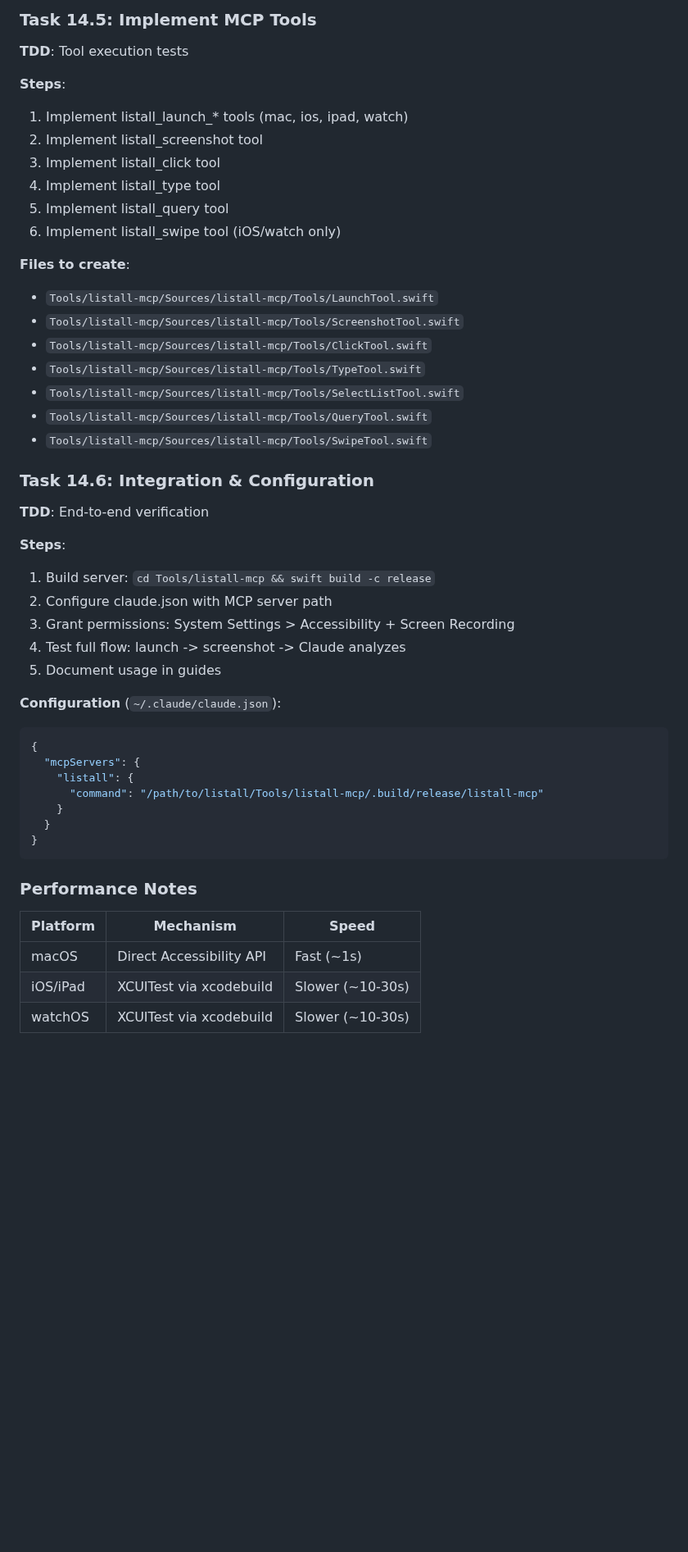
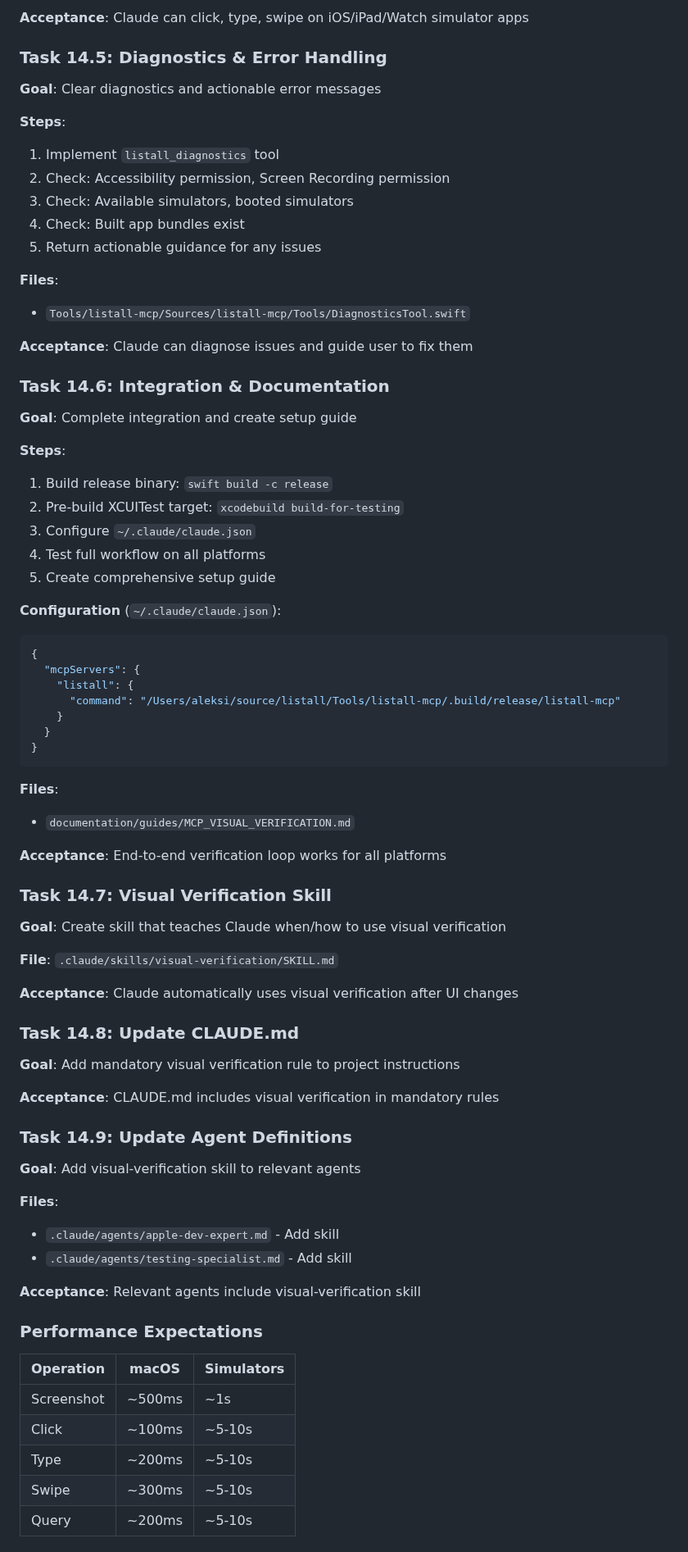
Before and after one commit to chmc/listall, a Markdown page: documentation/TODO.md, the part around one of its changes. Shown at 82% size. Rendered like a GitHub page; blank space fills up the shorter version.

````diff
--- a/documentation/TODO.md
+++ b/documentation/TODO.md
@@ -224,49 +267,75 @@ Claude <-> MCP Protocol (stdio) <-> listall-mcp
 
-### Task 14.5: Implement MCP Tools
-**TDD**: Tool execution tests
+**Acceptance**: Claude can click, type, swipe on iOS/iPad/Watch simulator apps
+
+### Task 14.5: Diagnostics & Error Handling
+**Goal**: Clear diagnostics and actionable error messages
 
 **Steps**:
-1. Implement listall_launch_* tools (mac, ios, ipad, watch)
-2. Implement listall_screenshot tool
-3. Implement listall_click tool
-4. Implement listall_type tool
-5. Implement listall_query tool
-6. Implement listall_swipe tool (iOS/watch only)
+1. Implement `listall_diagnostics` tool
+2. Check: Accessibility permission, Screen Recording permission
+3. Check: Available simulators, booted simulators
+4. Check: Built app bundles exist
+5. Return actionable guidance for any issues
 
-**Files to create**:
-- `Tools/listall-mcp/Sources/listall-mcp/Tools/LaunchTool.swift`
-- `Tools/listall-mcp/Sources/listall-mcp/Tools/ScreenshotTool.swift`
-- `Tools/listall-mcp/Sources/listall-mcp/Tools/ClickTool.swift`
-- `Tools/listall-mcp/Sources/listall-mcp/Tools/TypeTool.swift`
-- `Tools/listall-mcp/Sources/listall-mcp/Tools/SelectListTool.swift`
-- `Tools/listall-mcp/Sources/listall-mcp/Tools/QueryTool.swift`
-- `Tools/listall-mcp/Sources/listall-mcp/Tools/SwipeTool.swift`
+**Files**:
+- `Tools/listall-mcp/Sources/listall-mcp/Tools/DiagnosticsTool.swift`
 
-### Task 14.6: Integration & Configuration
-**TDD**: End-to-end verification
+**Acceptance**: Claude can diagnose issues and guide user to fix them
+
+### Task 14.6: Integration & Documentation
+**Goal**: Complete integration and create setup guide
 
 **Steps**:
-1. Build server: `cd Tools/listall-mcp && swift build -c release`
-2. Configure claude.json with MCP server path
-3. Grant permissions: System Settings > Accessibility + Screen Recording
-4. Test full flow: launch -> screenshot -> Claude analyzes
-5. Document usage in guides
+1. Build release binary: `swift build -c release`
+2. Pre-build XCUITest target: `xcodebuild build-for-testing`
+3. Configure `~/.claude/claude.json`
+4. Test full workflow on all platforms
+5. Create comprehensive setup guide
 
 **Configuration** (`~/.claude/claude.json`):
 ```json
 {
   "mcpServers": {
     "listall": {
-      "command": "/path/to/listall/Tools/listall-mcp/.build/release/listall-mcp"
+      "command": "/Users/aleksi/source/listall/Tools/listall-mcp/.build/release/listall-mcp"
     }
   }
 }
 ```
 
-### Performance Notes
+**Files**:
+- `documentation/guides/MCP_VISUAL_VERIFICATION.md`
 
-| Platform | Mechanism | Speed |
-|----------|-----------|-------|
-| macOS | Direct Accessibility API | Fast (~1s) |
-| iOS/iPad | XCUITest via xcodebuild | Slower (~10-30s) |
-| watchOS | XCUITest via xcodebuild | Slower (~10-30s) |
+**Acceptance**: End-to-end verification loop works for all platforms
+
+### Task 14.7: Visual Verification Skill
+**Goal**: Create skill that teaches Claude when/how to use visual verification
+
+**File**: `.claude/skills/visual-verification/SKILL.md`
+
+**Acceptance**: Claude automatically uses visual verification after UI changes
+
+### Task 14.8: Update CLAUDE.md
+**Goal**: Add mandatory visual verification rule to project instructions
+
+**Acceptance**: CLAUDE.md includes visual verification in mandatory rules
+
+### Task 14.9: Update Agent Definitions
+**Goal**: Add visual-verification skill to relevant agents
+
+**Files**:
+- `.claude/agents/apple-dev-expert.md` - Add skill
+- `.claude/agents/testing-specialist.md` - Add skill
+
+**Acceptance**: Relevant agents include visual-verification skill
+
+### Performance Expectations
+
+| Operation | macOS | Simulators |
+|-----------|-------|------------|
+| Screenshot | ~500ms | ~1s |
+| Click | ~100ms | ~5-10s |
+| Type | ~200ms | ~5-10s |
+| Swipe | ~300ms | ~5-10s |
+| Query | ~200ms | ~5-10s |
+
````
Also changed, not shown: other parts of documentation/TODO.md (+152 -70 lines).
